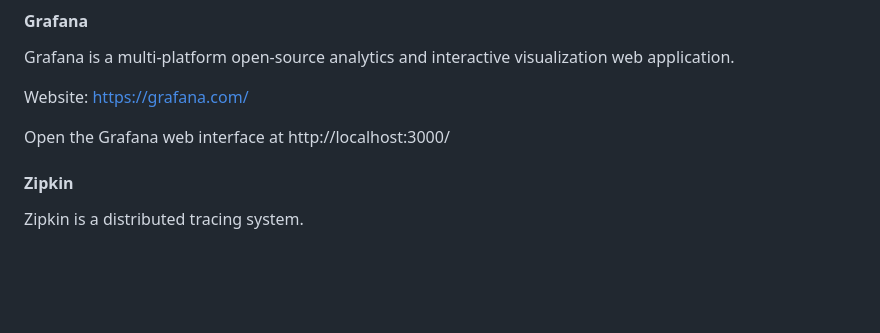
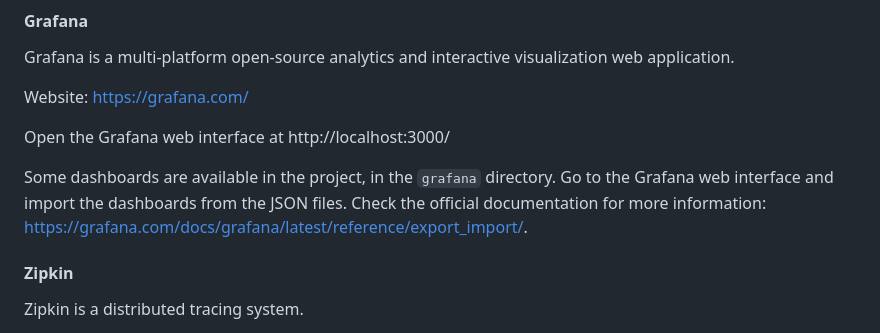
Before and after one commit to Zhykos/cool-tools, a Markdown page: Infra/README.md, the part around the change. GitHub-like rendering; blank space fills up the shorter version.

Commit message:
:memo: doc (Infra): information about Grafana dashboards

```diff
--- a/Infra/README.md
+++ b/Infra/README.md
@@ -64,6 +64,10 @@ Grafana is a multi-platform open-source analytics and interactive visualization
 Website: https://grafana.com/
 
 Open the Grafana web interface at http://localhost:3000/
+
+Some dashboards are available in the project, in the `grafana` directory.
+Go to the Grafana web interface and import the dashboards from the JSON files.
+Check the official documentation for more information: https://grafana.com/docs/grafana/latest/reference/export_import/.
 
 #### Zipkin
 
```
